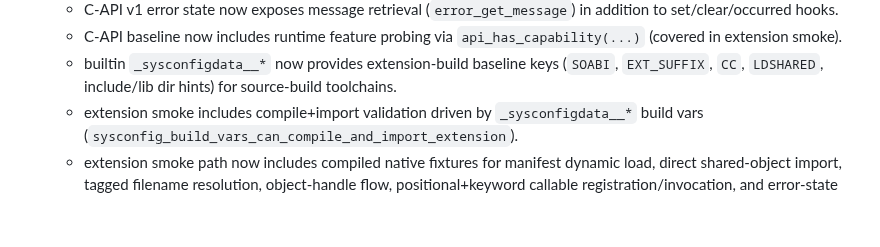
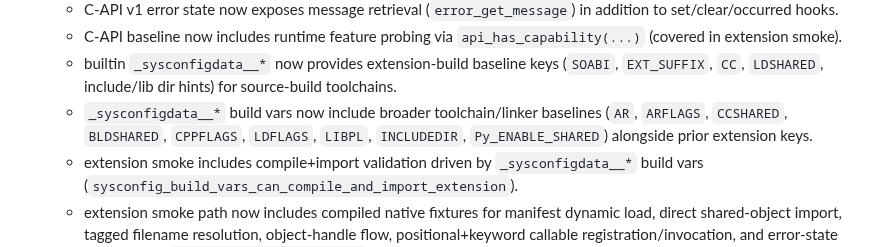
Before and after one commit to BlueBlazin/pyrs, a Markdown page: AGENTS.md, the part around the change. Rendered like a GitHub page; blank space fills up the shorter version.

Commit message:
docs: track buffer and sysconfig extension substrate progress

```diff
--- a/AGENTS.md
+++ b/AGENTS.md
@@ -59,6 +59,7 @@ Milestone 13 closes only when P0 blockers in `docs/PRODUCTION_READINESS.md` and
   - C-API v1 error state now exposes message retrieval (`error_get_message`) in addition to set/clear/occurred hooks.
   - C-API baseline now includes runtime feature probing via `api_has_capability(...)` (covered in extension smoke).
   - builtin `_sysconfigdata__*` now provides extension-build baseline keys (`SOABI`, `EXT_SUFFIX`, `CC`, `LDSHARED`, include/lib dir hints) for source-build toolchains.
+  - `_sysconfigdata__*` build vars now include broader toolchain/linker baselines (`AR`, `ARFLAGS`, `CCSHARED`, `BLDSHARED`, `CPPFLAGS`, `LDFLAGS`, `LIBPL`, `INCLUDEDIR`, `Py_ENABLE_SHARED`) alongside prior extension keys.
   - extension smoke includes compile+import validation driven by `_sysconfigdata__*` build vars (`sysconfig_build_vars_can_compile_and_import_extension`).
   - extension smoke path now includes compiled native fixtures for manifest dynamic load, direct shared-object import, tagged filename resolution, object-handle flow, positional+keyword callable registration/invocation, and error-state propagation (`tests/extension_smoke.rs`).
   - extension smoke now includes a mixed-surface cross-API fixture exercising module import/attr-load, type checks, list+dict mutation, callable invocation, and module-global round-trips in one extension init path.
```
Also changed, not shown: docs/EXTENSION_CAPABILITY_MATRIX.md (+1 -1 lines), docs/EXTENSION_CAPI_V1.md (+1 -0 lines).
